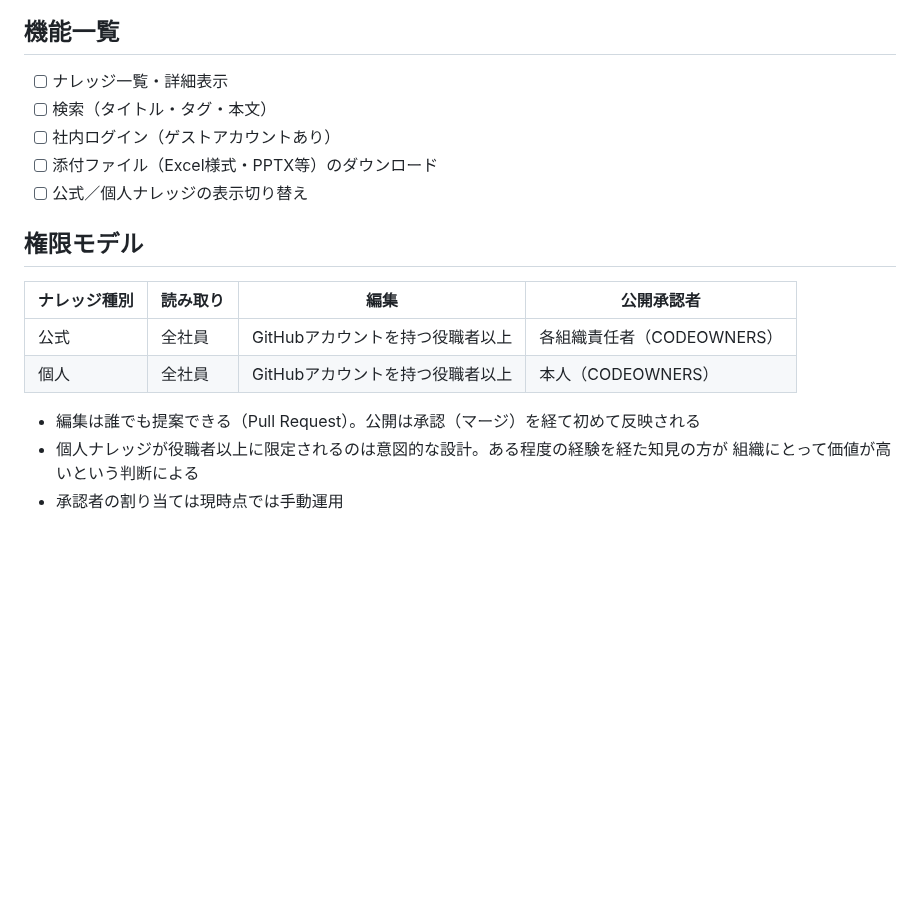
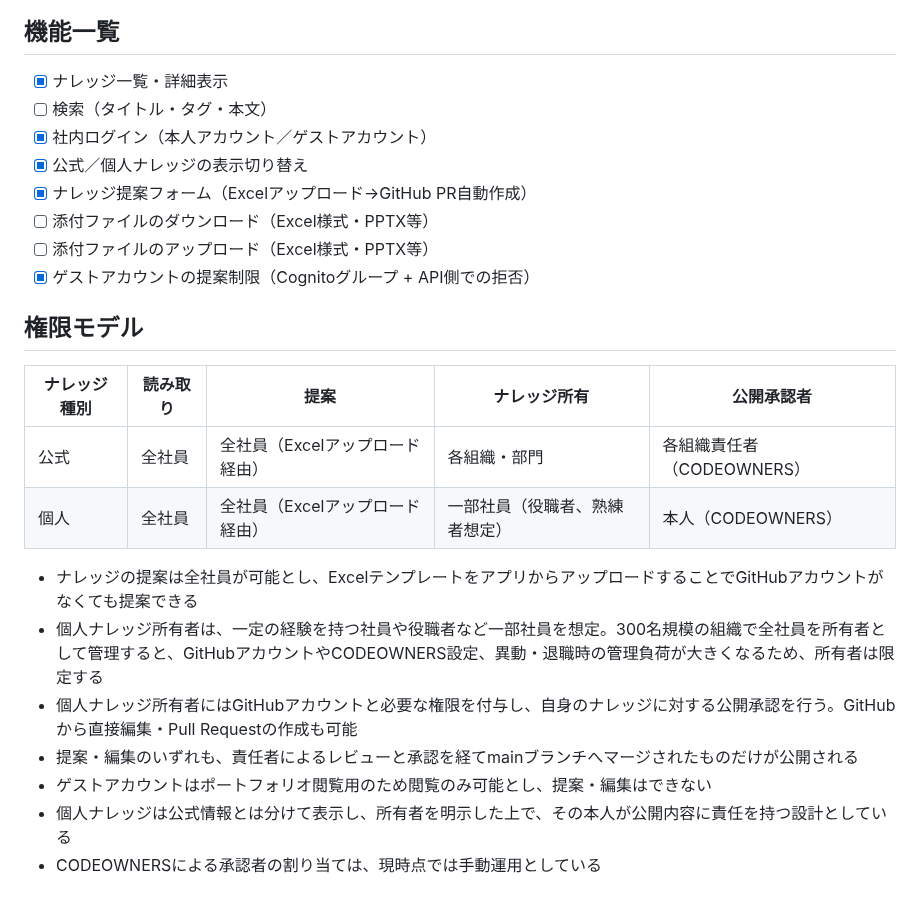
Before and after one commit to SHO-MATSUFUJI/portfolio-Synapush, a Markdown page: README.md, the part around one of its changes. GitHub-like rendering; blank space fills up the shorter version.

```diff
--- a/README.md
+++ b/README.md
@@ -55,20 +67,26 @@ CloudFront ← React（起動時にS3のファイルを直接読み、一覧・
 
 ## 機能一覧
 
-- [ ] ナレッジ一覧・詳細表示
+- [x] ナレッジ一覧・詳細表示
 - [ ] 検索（タイトル・タグ・本文）
-- [ ] 社内ログイン（ゲストアカウントあり）
-- [ ] 添付ファイル（Excel様式・PPTX等）のダウンロード
-- [ ] 公式／個人ナレッジの表示切り替え
+- [x] 社内ログイン（本人アカウント／ゲストアカウント）
+- [x] 公式／個人ナレッジの表示切り替え
+- [x] ナレッジ提案フォーム（Excelアップロード→GitHub PR自動作成）
+- [ ] 添付ファイルのダウンロード（Excel様式・PPTX等）
+- [ ] 添付ファイルのアップロード（Excel様式・PPTX等）
+- [x] ゲストアカウントの提案制限（Cognitoグループ + API側での拒否）
 
 ## 権限モデル
 
-| ナレッジ種別 | 読み取り | 編集 | 公開承認者 |
-|---|---|---|---|
-| 公式 | 全社員 | GitHubアカウントを持つ役職者以上 | 各組織責任者（CODEOWNERS） |
-| 個人 | 全社員 | GitHubアカウントを持つ役職者以上 | 本人（CODEOWNERS） |
+| ナレッジ種別 | 読み取り | 提案 | ナレッジ所有 | 公開承認者 |
+| --- | --- | --- | --- | --- |
+| 公式 | 全社員 | 全社員（Excelアップロード経由） | 各組織・部門 | 各組織責任者（CODEOWNERS） |
+| 個人 | 全社員 | 全社員（Excelアップロード経由） | 一部社員（役職者、熟練者想定） | 本人（CODEOWNERS） |
 
-- 編集は誰でも提案できる（Pull Request）。公開は承認（マージ）を経て初めて反映される
-- 個人ナレッジが役職者以上に限定されるのは意図的な設計。ある程度の経験を経た知見の方が
-  組織にとって価値が高いという判断による
-- 承認者の割り当ては現時点では手動運用
+- ナレッジの提案は全社員が可能とし、ExcelテンプレートをアプリからアップロードすることでGitHubアカウントがなくても提案できる
+- 個人ナレッジ所有者は、一定の経験を持つ社員や役職者など一部社員を想定。300名規模の組織で全社員を所有者として管理すると、GitHubアカウントやCODEOWNERS設定、異動・退職時の管理負荷が大きくなるため、所有者は限定する
+- 個人ナレッジ所有者にはGitHubアカウントと必要な権限を付与し、自身のナレッジに対する公開承認を行う。GitHubから直接編集・Pull Requestの作成も可能
+- 提案・編集のいずれも、責任者によるレビューと承認を経てmainブランチへマージされたものだけが公開される
+- ゲストアカウントはポートフォリオ閲覧用のため閲覧のみ可能とし、提案・編集はできない
+- 個人ナレッジは公式情報とは分けて表示し、所有者を明示した上で、その本人が公開内容に責任を持つ設計としている
+- CODEOWNERSによる承認者の割り当ては、現時点では手動運用としている
```
Also changed, not shown: other parts of README.md (+43 -31 lines), docs/infra-delivery.png (added), docs/infra-frontend-deploy.png (added), docs/infra-proposal.png (added).
